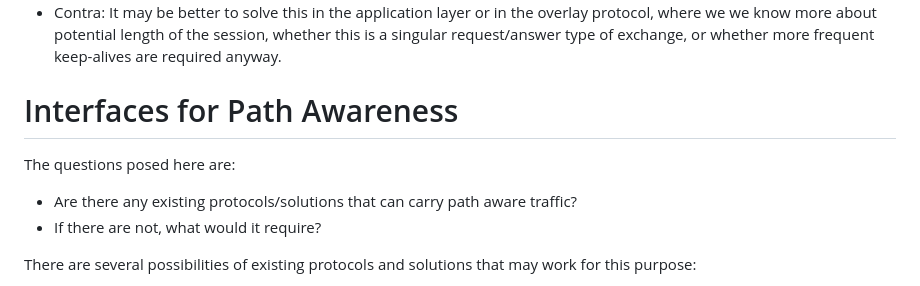
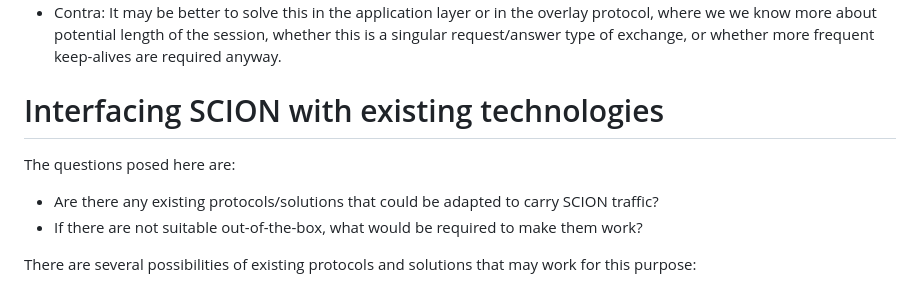
Before and after one commit to scionassociation/scion-research_I-D, a Markdown page: draft-meynell-panrg-scion-research-questions.md, the part around the change. GitHub-like rendering.

Commit message:
Review suggestions.

```diff
--- a/draft-meynell-panrg-scion-research-questions.md
+++ b/draft-meynell-panrg-scion-research-questions.md
@@ -472,11 +472,11 @@ Is reverse path refresh a relevant problem?
 * What time synchronization precision should we expect at the border router level of every AS? How far can we go realistically?
 -->
 
-# Interfaces for Path Awareness
+# Interfacing SCION with existing technologies
 The questions posed here are:
 
-* Are there any existing protocols/solutions that can carry path aware traffic?
-* If there are not, what would it require?
+* Are there any existing protocols/solutions that could be adapted to carry SCION traffic?
+* If there are not suitable out-of-the-box, what would be required to make them work?
 
 There are several possibilities of existing protocols and solutions that may work for this purpose:
 
```
